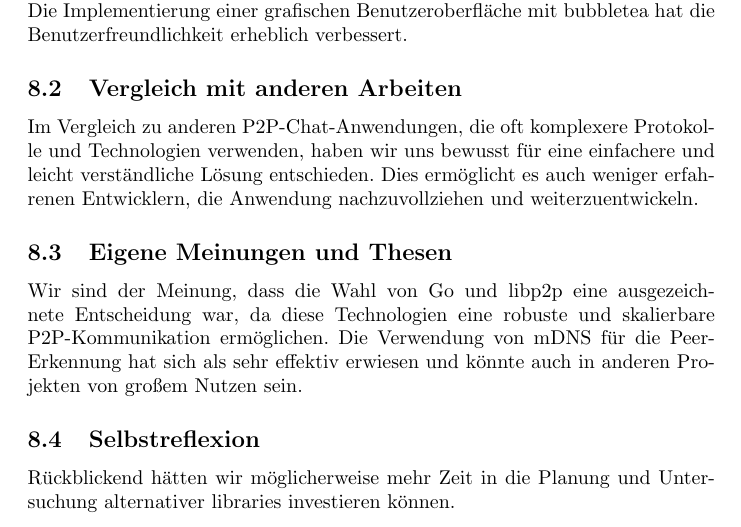
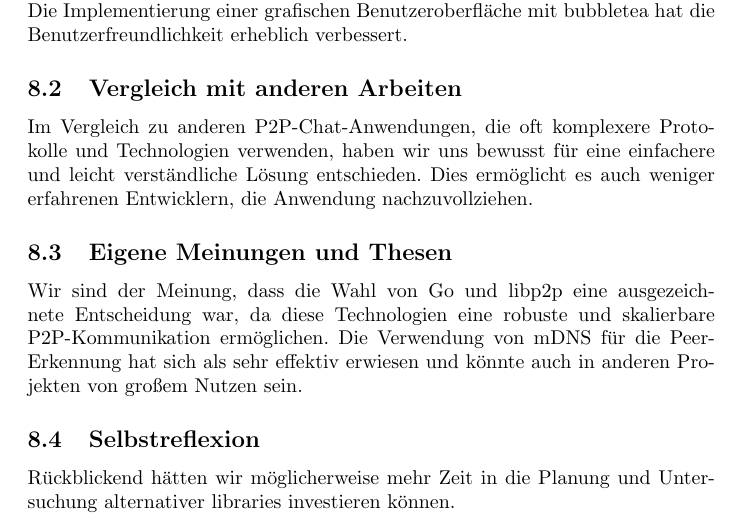
Before and after one commit to TIATIP-24-A-a/MumbleMates, a LaTeX document (docs/technical/main.tex, which reads docs/technical/sections/05-discussion.tex): part of page 9 of 15, cut so that both start at the same text. Compiled offline with pdfLaTeX.

Commit message:
docs: changed discussion content

```diff
--- a/docs/technical/sections/05-discussion.tex
+++ b/docs/technical/sections/05-discussion.tex
@@ -16,7 +16,7 @@ Unsere Ergebnisse zeigen, dass die Verwendung von Go, libp2p und mDNS eine effek
 
 \subsection{Vergleich mit anderen Arbeiten}
 
-Im Vergleich zu anderen P2P-Chat-Anwendungen, die oft komplexere Protokolle und Technologien verwenden, haben wir uns bewusst für eine einfachere und leicht verständliche Lösung entschieden. Dies ermöglicht es auch weniger erfahrenen Entwicklern, die Anwendung nachzuvollziehen und weiterzuentwickeln.
+Im Vergleich zu anderen P2P-Chat-Anwendungen, die oft komplexere Protokolle und Technologien verwenden, haben wir uns bewusst für eine einfachere und leicht verständliche Lösung entschieden. Dies ermöglicht es auch weniger erfahrenen Entwicklern, die Anwendung nachzuvollziehen.
 
 \subsection{Eigene Meinungen und Thesen}
 
```
